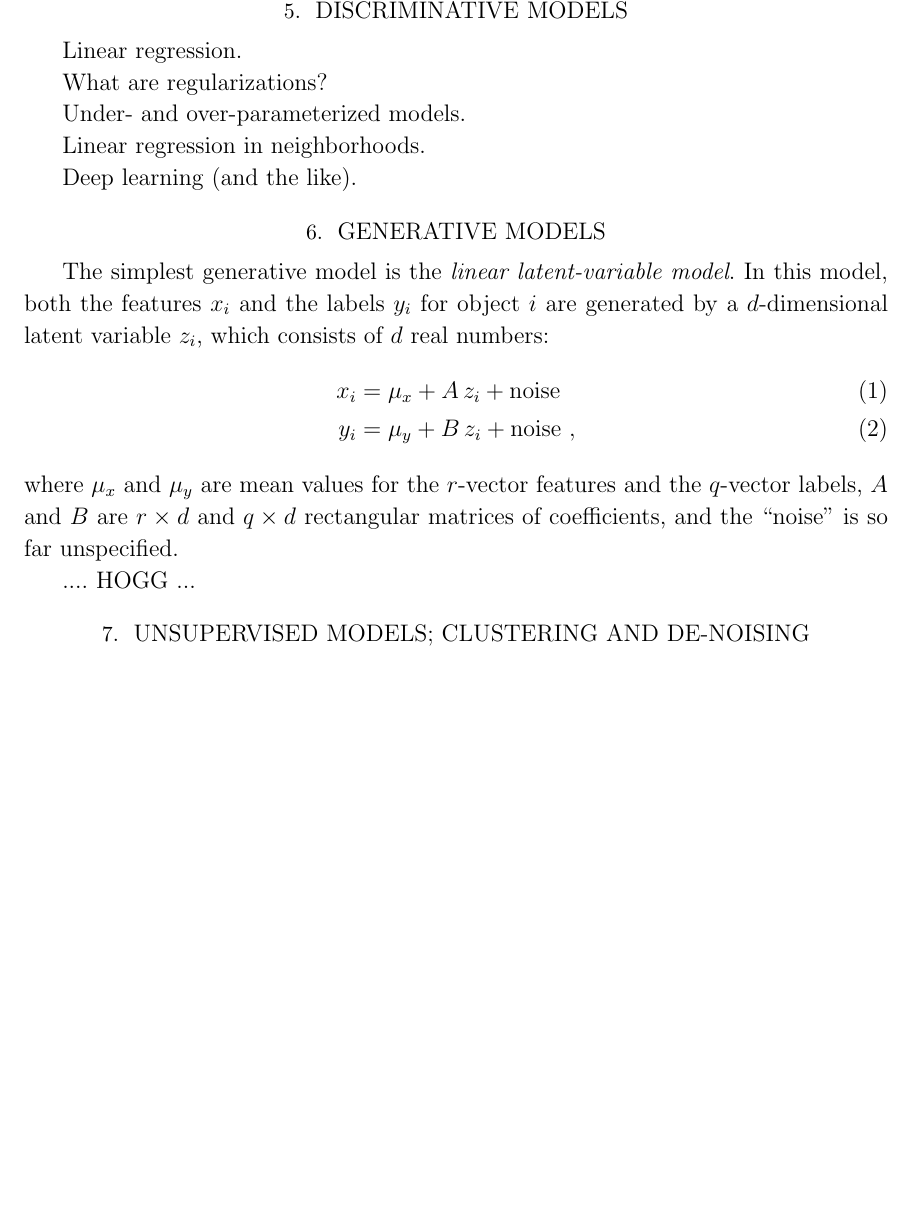
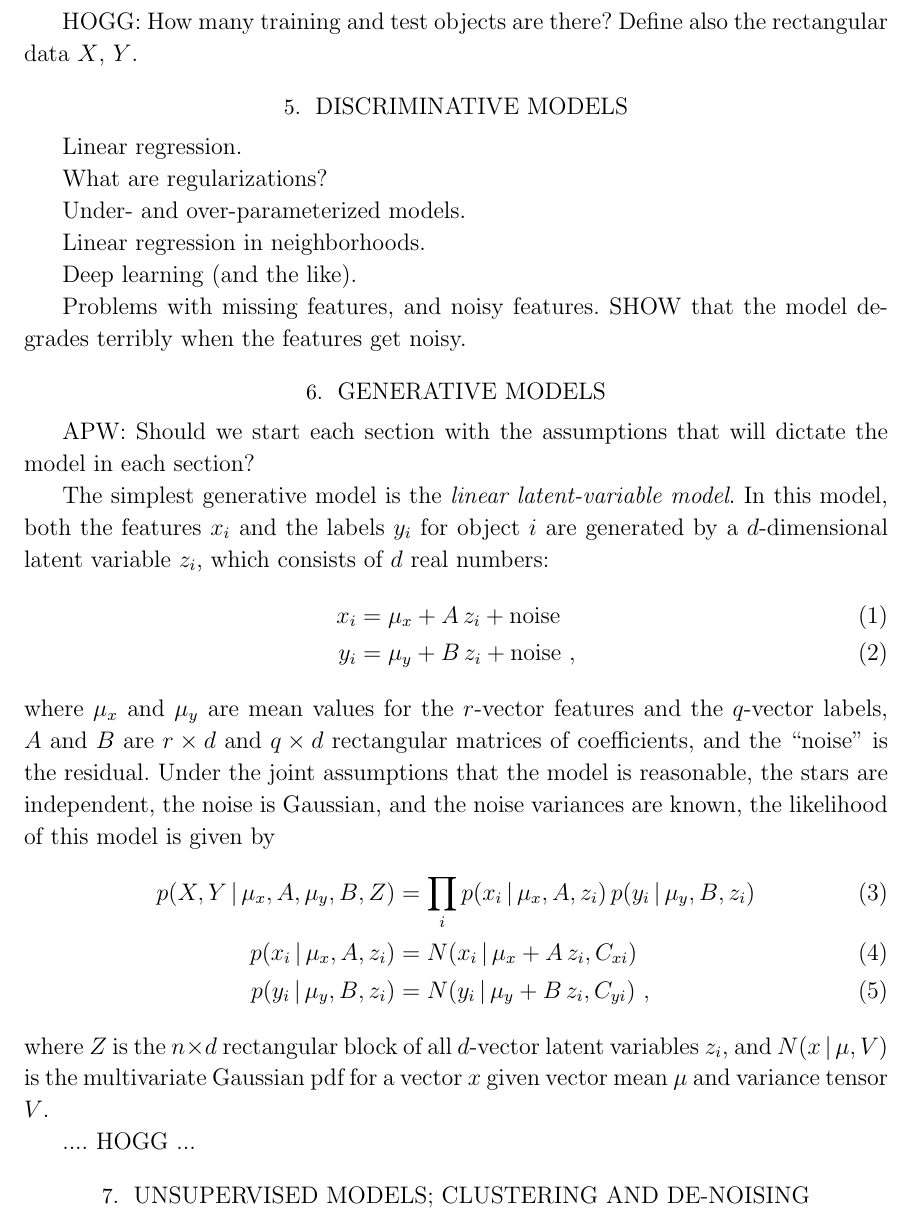
Before and after one commit to adrn/shiny-spoon, a LaTeX paper (tex/spoon.tex): part of page 2 of 2, cut at the place of the change, the shorter picture padded with empty space. Compiled offline with LaTeX, dvips and Ghostscript.

Commit message:
generative model details

```diff
--- a/tex/spoon.tex
+++ b/tex/spoon.tex
@@ -29,6 +29,7 @@
 \newcommand{\APOGEE}{\project{\acronym{APOGEE}}}
 
 % Math issues
+\newcommand{\given}{\,|\,}
 \newcommand{\teff}{T_{\mathrm{eff}}}
 \newcommand{\logg}{\log g}
 \newcommand{\feh}{[\mathrm{Fe}/\mathrm{H}]}
@@ -84,7 +85,10 @@ Each object $i$ also has a $q$-element list or $q$-dimensional vector $y_i$ of l
 In the case of stellar-parameter label-transfer problems from \APOGEE, these might be $\teff$, $\logg$, $feh$.
 In the case of luminosity or distance estimation, these might be \Gaia-measured absolute magnitudes $M_G$.
 
-What are variances and noise models?
+HOGG: What are variances and noise models?
+
+HOGG: How many training and test objects are there?
+Define also the rectangular data $X$, $Y$.
 
 \section{Discriminative models}
 
@@ -98,7 +102,11 @@ Linear regression in neighborhoods.
 
 Deep learning (and the like).
 
+Problems with missing features, and noisy features. SHOW that the model degrades terribly when the features get noisy.
+
 \section{Generative models}
+
+APW: Should we start each section with the assumptions that will dictate the model in each section?
 
 The simplest generative model is the \emph{linear latent-variable model}.
 In this model, both the features $x_i$ and the labels $y_i$ for object $i$ are generated by a $d$-dimensional latent variable $z_i$, which consists of $d$ real numbers:
@@ -108,7 +116,15 @@ In this model, both the features $x_i$ and the labels $y_i$ for object $i$ are g
 \end{align}
 where $\mu_x$ and $\mu_y$ are mean values for the $r$-vector features and the $q$-vector labels,
 $A$ and $B$ are $r\times d$ and $q\times d$ rectangular matrices of coefficients,
-and the ``noise'' is so far unspecified.
+and the ``noise'' is the residual.
+Under the joint assumptions that the model is reasonable, the stars are independent, the noise is Gaussian, and the noise variances are known, the likelihood of this model is given by
+\begin{align}
+  p(X, Y\given \mu_x, A, \mu_y, B, Z) &= \prod_i p(x_i\given \mu_x, A, z_i)\,p(y_i\given \mu_y, B, z_i) \\
+  p(x_i\given \mu_x, A, z_i) &= N(x_i\given \mu_x + A\,z_i, C_{xi}) \\
+  p(y_i\given \mu_y, B, z_i) &= N(y_i\given \mu_y + B\,z_i, C_{yi}) ~,
+\end{align}
+where $Z$ is the $n\times d$ rectangular block of all $d$-vector latent variables $z_i$,
+and $N(x\given\mu,V)$ is the multivariate Gaussian pdf for a vector $x$ given vector mean $\mu$ and variance tensor $V$.
 
 .... HOGG ...
 
```
